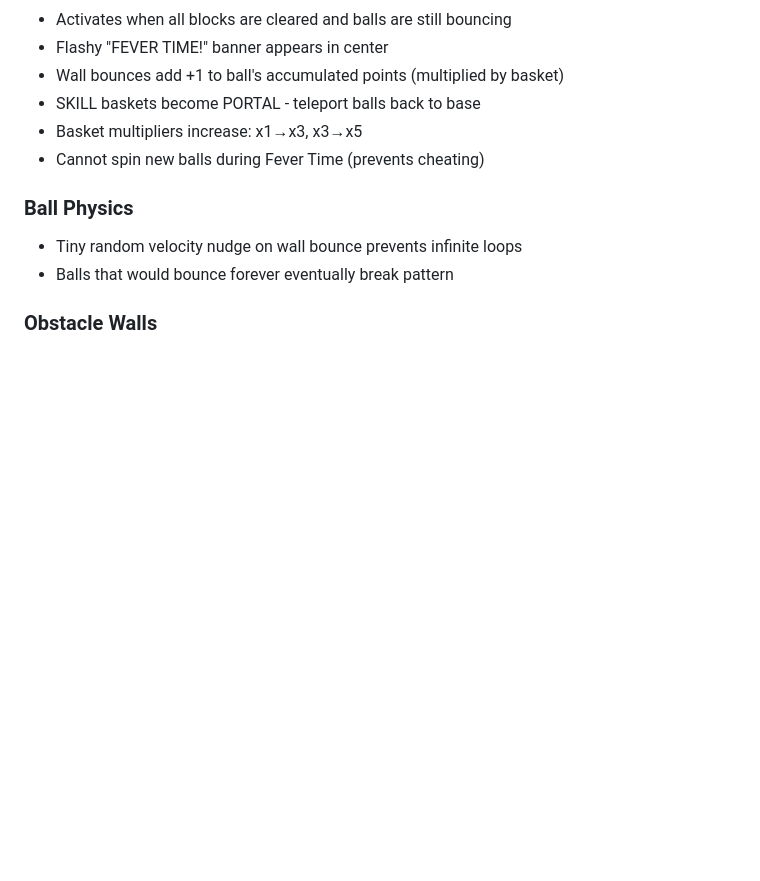
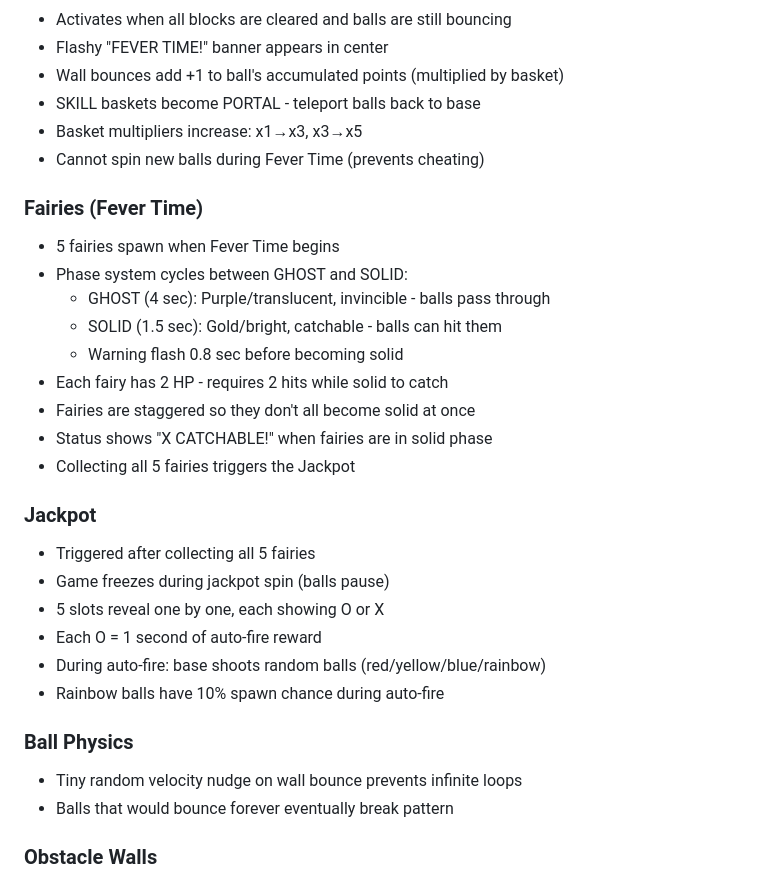
Before and after one commit to fernsugi/pinbounce-demo, a Markdown page: claude.md, the part around the change. GitHub-like rendering; blank space fills up the shorter version.

Commit message:
Document fairy collection and jackpot mechanics
Co-Authored-By: Claude Opus 4.5 <noreply@anthropic.com>

```diff
--- a/claude.md
+++ b/claude.md
@@ -96,6 +96,25 @@ Pin Bounce! is a mobile-first arcade game built with vanilla JavaScript and HTML
 - Basket multipliers increase: x1→x3, x3→x5
 - Cannot spin new balls during Fever Time (prevents cheating)
 
+### Fairies (Fever Time)
+- 5 fairies spawn when Fever Time begins
+- Phase system cycles between GHOST and SOLID:
+  - GHOST (4 sec): Purple/translucent, invincible - balls pass through
+  - SOLID (1.5 sec): Gold/bright, catchable - balls can hit them
+  - Warning flash 0.8 sec before becoming solid
+- Each fairy has 2 HP - requires 2 hits while solid to catch
+- Fairies are staggered so they don't all become solid at once
+- Status shows "X CATCHABLE!" when fairies are in solid phase
+- Collecting all 5 fairies triggers the Jackpot
+
+### Jackpot
+- Triggered after collecting all 5 fairies
+- Game freezes during jackpot spin (balls pause)
+- 5 slots reveal one by one, each showing O or X
+- Each O = 1 second of auto-fire reward
+- During auto-fire: base shoots random balls (red/yellow/blue/rainbow)
+- Rainbow balls have 10% spawn chance during auto-fire
+
 ### Ball Physics
 - Tiny random velocity nudge on wall bounce prevents infinite loops
 - Balls that would bounce forever eventually break pattern
```
